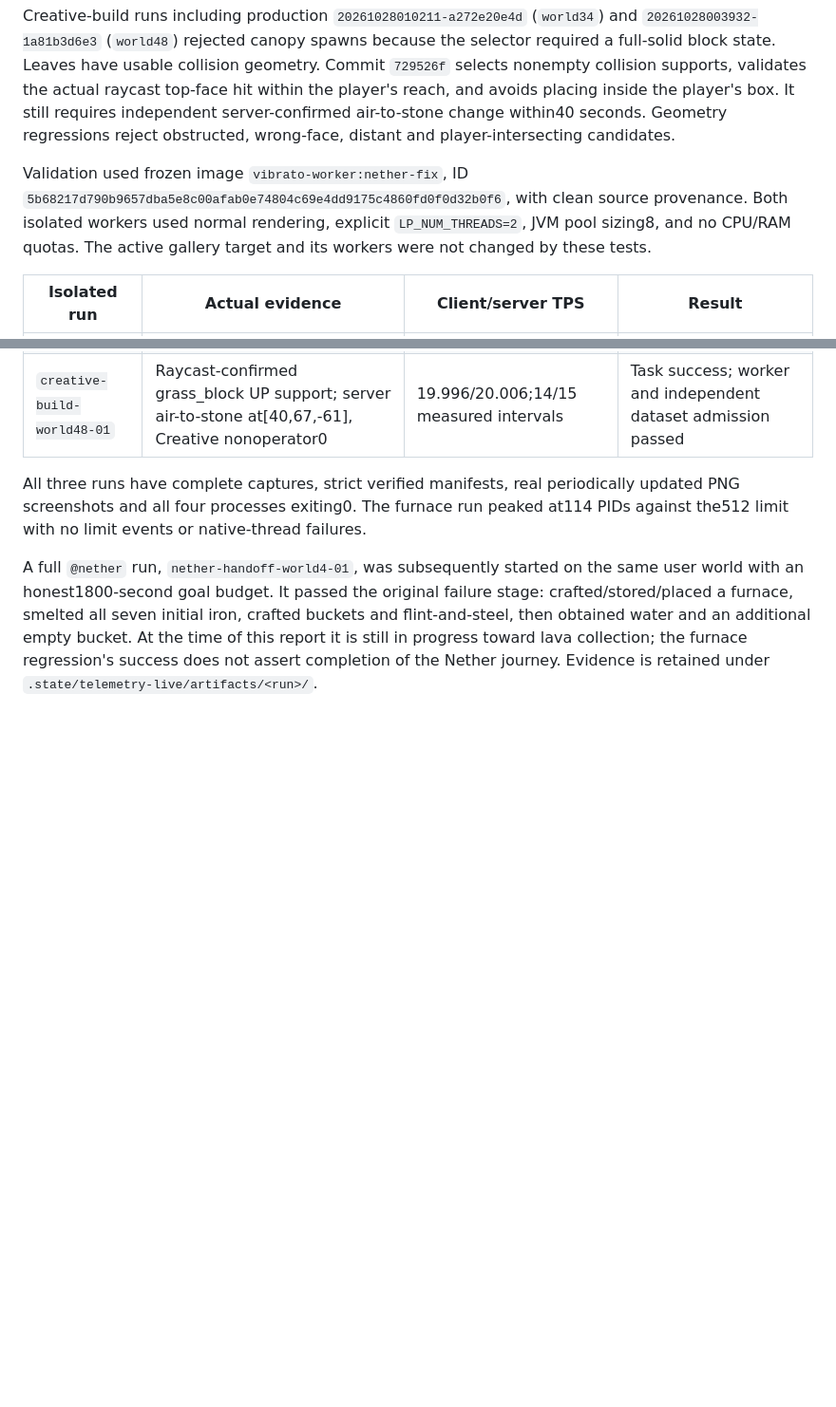
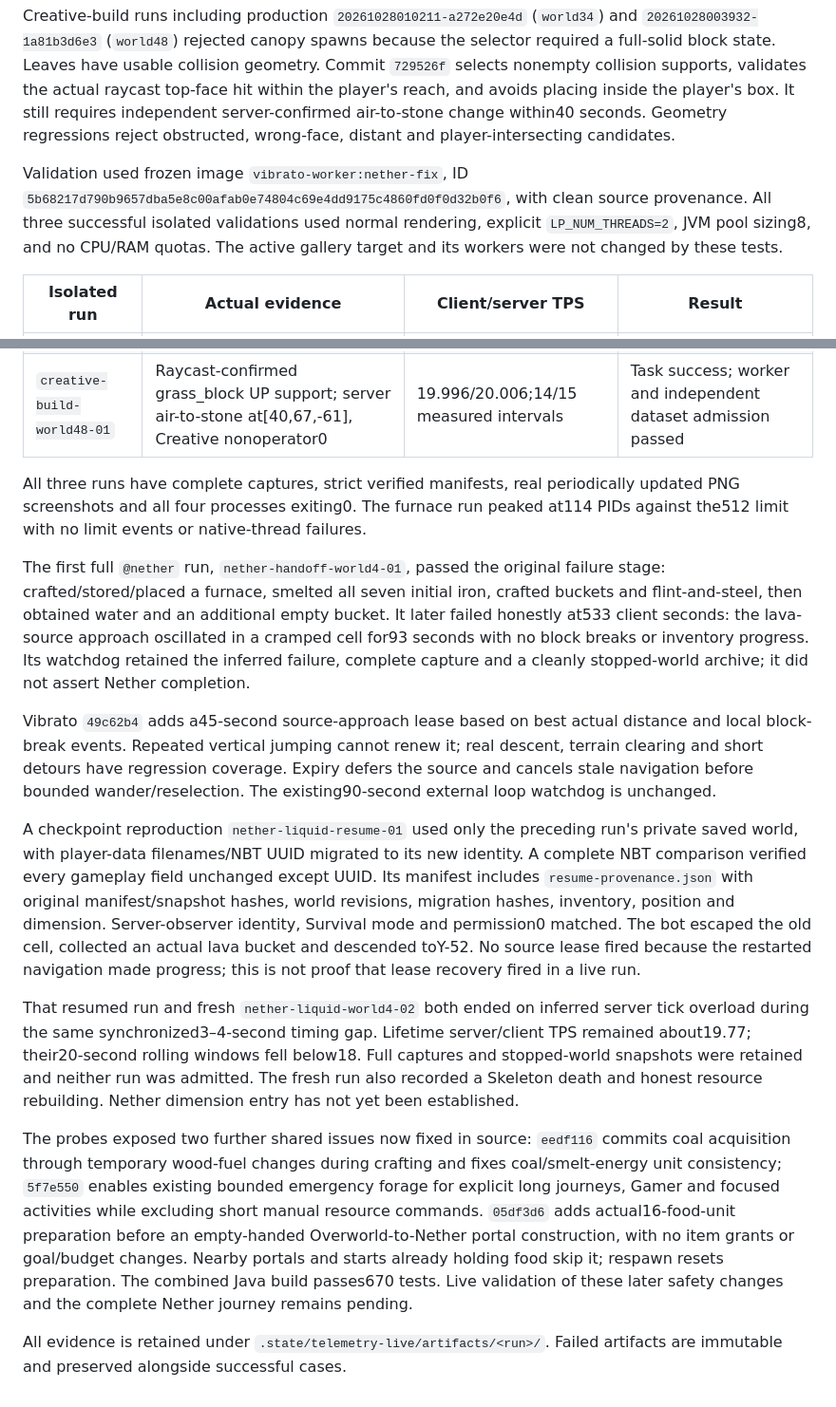
Before and after one commit to DistilledSlop/Vibrato-Conductor, a Markdown page: docs/gameplay-failure-validation-2026-10-28.md, 2 parts joined by grey strips. Shown at 95% size. Rendered like a GitHub page; blank space fills up the shorter version.

Commit message:
Record further Nether failure evidence and food safety fixes honestly

```diff
--- a/docs/gameplay-failure-validation-2026-10-28.md
+++ b/docs/gameplay-failure-validation-2026-10-28.md
@@ -8,7 +8,7 @@ Vibrato commit `7576b27` makes the crafting output receiver retain ownership whi
 
 Creative-build runs including production `20261028010211-a272e20e4d` (`world34`) and `20261028003932-1a81b3d6e3` (`world48`) rejected canopy spawns because the selector required a full-solid block state. Leaves have usable collision geometry. Commit `729526f` selects nonempty collision supports, validates the actual raycast top-face hit within the player's reach, and avoids placing inside the player's box. It still requires independent server-confirmed air-to-stone change within40 seconds. Geometry regressions reject obstructed, wrong-face, distant and player-intersecting candidates.
 
-Validation used frozen image `vibrato-worker:nether-fix`, ID `5b68217d790b9657dba5e8c00afab0e74804c69e4dd9175c4860fd0f0d32b0f6`, with clean source provenance. Both isolated workers used normal rendering, explicit `LP_NUM_THREADS=2`, JVM pool sizing8, and no CPU/RAM quotas. The active gallery target and its workers were not changed by these tests.
+Validation used frozen image `vibrato-worker:nether-fix`, ID `5b68217d790b9657dba5e8c00afab0e74804c69e4dd9175c4860fd0f0d32b0f6`, with clean source provenance. All three successful isolated validations used normal rendering, explicit `LP_NUM_THREADS=2`, JVM pool sizing8, and no CPU/RAM quotas. The active gallery target and its workers were not changed by these tests.
 
 | Isolated run | Actual evidence | Client/server TPS | Result |
 | --- | --- | --- | --- |
@@ -18,4 +18,14 @@ Validation used frozen image `vibrato-worker:nether-fix`, ID `5b68217d790b9657db
 
 All three runs have complete captures, strict verified manifests, real periodically updated PNG screenshots and all four processes exiting0. The furnace run peaked at114 PIDs against the512 limit with no limit events or native-thread failures.
 
-A full `@nether` run, `nether-handoff-world4-01`, was subsequently started on the same user world with an honest1800-second goal budget. It passed the original failure stage: crafted/stored/placed a furnace, smelted all seven initial iron, crafted buckets and flint-and-steel, then obtained water and an additional empty bucket. At the time of this report it is still in progress toward lava collection; the furnace regression's success does not assert completion of the Nether journey. Evidence is retained under `.state/telemetry-live/artifacts/<run>/`.
+The first full `@nether` run, `nether-handoff-world4-01`, passed the original failure stage: crafted/stored/placed a furnace, smelted all seven initial iron, crafted buckets and flint-and-steel, then obtained water and an additional empty bucket. It later failed honestly at533 client seconds: the lava-source approach oscillated in a cramped cell for93 seconds with no block breaks or inventory progress. Its watchdog retained the inferred failure, complete capture and a cleanly stopped-world archive; it did not assert Nether completion.
+
+Vibrato `49c62b4` adds a45-second source-approach lease based on best actual distance and local block-break events. Repeated vertical jumping cannot renew it; real descent, terrain clearing and short detours have regression coverage. Expiry defers the source and cancels stale navigation before bounded wander/reselection. The existing90-second external loop watchdog is unchanged.
+
+A checkpoint reproduction `nether-liquid-resume-01` used only the preceding run's private saved world, with player-data filenames/NBT UUID migrated to its new identity. A complete NBT comparison verified every gameplay field unchanged except UUID. Its manifest includes `resume-provenance.json` with original manifest/snapshot hashes, world revisions, migration hashes, inventory, position and dimension. Server-observer identity, Survival mode and permission0 matched. The bot escaped the old cell, collected an actual lava bucket and descended toY-52. No source lease fired because the restarted navigation made progress; this is not proof that lease recovery fired in a live run.
+
+That resumed run and fresh `nether-liquid-world4-02` both ended on inferred server tick overload during the same synchronized3–4-second timing gap. Lifetime server/client TPS remained about19.77; their20-second rolling windows fell below18. Full captures and stopped-world snapshots were retained and neither run was admitted. The fresh run also recorded a Skeleton death and honest resource rebuilding. Nether dimension entry has not yet been established.
+
+The probes exposed two further shared issues now fixed in source: `eedf116` commits coal acquisition through temporary wood-fuel changes during crafting and fixes coal/smelt-energy unit consistency; `5f7e550` enables existing bounded emergency forage for explicit long journeys, Gamer and focused activities while excluding short manual resource commands. `05df3d6` adds actual16-food-unit preparation before an empty-handed Overworld-to-Nether portal construction, with no item grants or goal/budget changes. Nearby portals and starts already holding food skip it; respawn resets preparation. The combined Java build passes670 tests. Live validation of these later safety changes and the complete Nether journey remains pending.
+
+All evidence is retained under `.state/telemetry-live/artifacts/<run>/`. Failed artifacts are immutable and preserved alongside successful cases.
```
